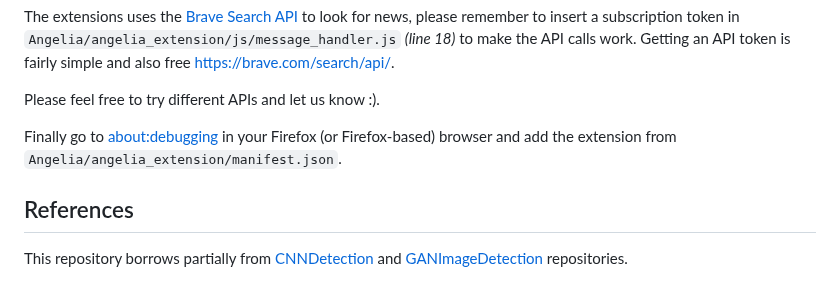
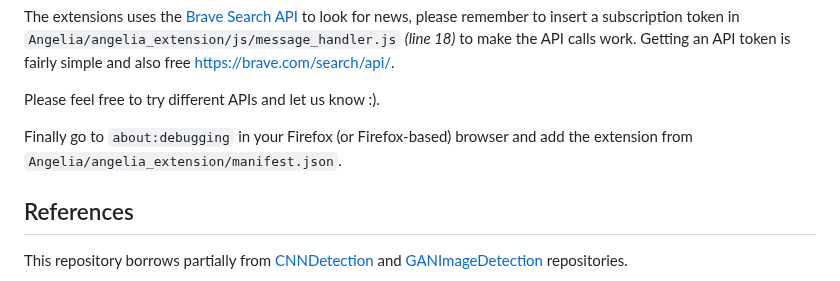
Before and after one commit to YuriBrandi/Angelia, a Markdown page: README.md, the part around the change. GitHub-like rendering.

````diff
--- a/README.md
+++ b/README.md
@@ -53,7 +53,7 @@ Getting an API token is fairly simple and also free https://brave.com/search/api
 
 Please feel free to try different APIs and let us know :).
 
-Finally go to [about:debugging](about:debugging) in your Firefox (or Firefox-based) browser and add the extension from ```Angelia/angelia_extension/manifest.json```.
+Finally go to ```about:debugging``` in your Firefox (or Firefox-based) browser and add the extension from ```Angelia/angelia_extension/manifest.json```.
 
 ## References
 This repository borrows partially from [CNNDetection](https://github.com/PeterWang512/CNNDetection) and [GANImageDetection](https://github.com/grip-unina/GANimageDetection) repositories.
````
